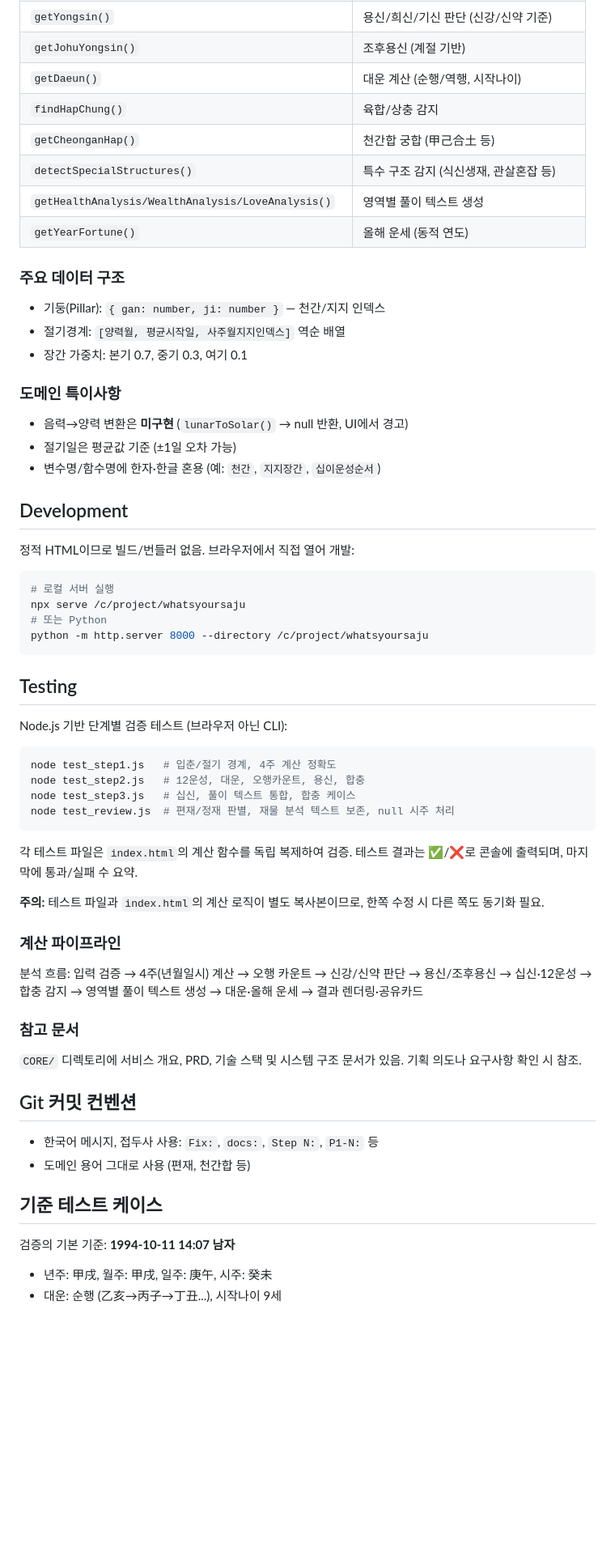
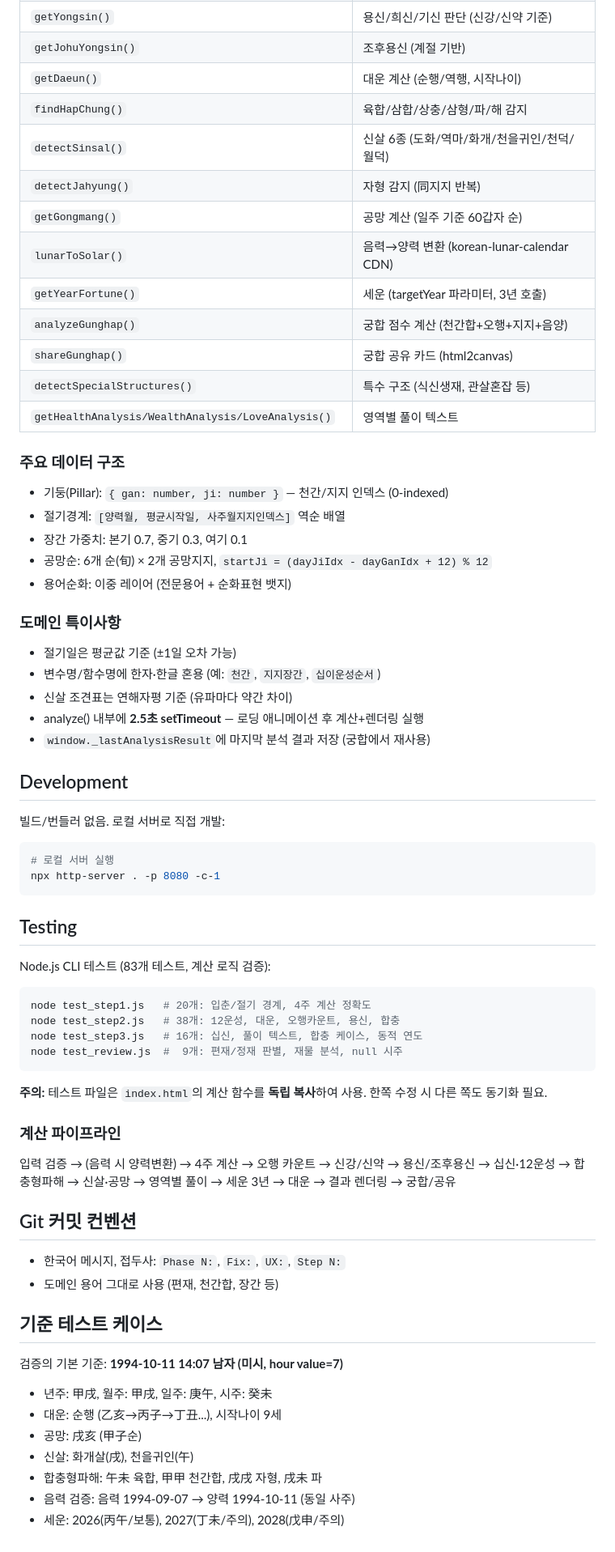
Before and after one commit to brainyreadingclub-bot/whatsyoursaju, a Markdown page: CLAUDE.md, the part around one of its changes. Shown at 81% size. Rendered like a GitHub page; blank space fills up the shorter version.

Commit message:
docs: CLAUDE.md 4,851줄 기준으로 전면 갱신
Phase 1-2 완료 반영: 장간/신살/형파해/음력/세운3년/공망/궁합
3-Tier+Tab UI 구조, 전환 퍼널, 검증 테스트케이스 확장

Co-Authored-By: Claude Opus 4.6 (1M context) <noreply@anthropic.com>

````diff
--- a/CLAUDE.md
+++ b/CLAUDE.md
@@ -40,63 +69,69 @@ This file provides guidance to Claude Code (claude.ai/code) when working with co
 | `getYongsin()` | 용신/희신/기신 판단 (신강/신약 기준) |
 | `getJohuYongsin()` | 조후용신 (계절 기반) |
 | `getDaeun()` | 대운 계산 (순행/역행, 시작나이) |
-| `findHapChung()` | 육합/상충 감지 |
-| `getCheonganHap()` | 천간합 궁합 (甲己合土 등) |
-| `detectSpecialStructures()` | 특수 구조 감지 (식신생재, 관살혼잡 등) |
-| `getHealthAnalysis/WealthAnalysis/LoveAnalysis()` | 영역별 풀이 텍스트 생성 |
-| `getYearFortune()` | 올해 운세 (동적 연도) |
+| `findHapChung()` | 육합/삼합/상충/삼형/파/해 감지 |
+| `detectSinsal()` | 신살 6종 (도화/역마/화개/천을귀인/천덕/월덕) |
+| `detectJahyung()` | 자형 감지 (同지지 반복) |
+| `getGongmang()` | 공망 계산 (일주 기준 60갑자 순) |
+| `lunarToSolar()` | 음력→양력 변환 (korean-lunar-calendar CDN) |
+| `getYearFortune()` | 세운 (targetYear 파라미터, 3년 호출) |
+| `analyzeGunghap()` | 궁합 점수 계산 (천간합+오행+지지+음양) |
+| `shareGunghap()` | 궁합 공유 카드 (html2canvas) |
+| `detectSpecialStructures()` | 특수 구조 (식신생재, 관살혼잡 등) |
+| `getHealthAnalysis/WealthAnalysis/LoveAnalysis()` | 영역별 풀이 텍스트 |
 
 ### 주요 데이터 구조
-- 기둥(Pillar): `{ gan: number, ji: number }` — 천간/지지 인덱스
+- 기둥(Pillar): `{ gan: number, ji: number }` — 천간/지지 인덱스 (0-indexed)
 - 절기경계: `[양력월, 평균시작일, 사주월지지인덱스]` 역순 배열
 - 장간 가중치: 본기 0.7, 중기 0.3, 여기 0.1
+- 공망순: 6개 순(旬) × 2개 공망지지, `startJi = (dayJiIdx - dayGanIdx + 12) % 12`
+- 용어순화: 이중 레이어 (전문용어 + 순화표현 뱃지)
 
 ### 도메인 특이사항
-- 음력→양력 변환은 **미구현** (`lunarToSolar()` → null 반환, UI에서 경고)
 - 절기일은 평균값 기준 (±1일 오차 가능)
 - 변수명/함수명에 한자·한글 혼용 (예: `천간`, `지지장간`, `십이운성순서`)
+- 신살 조견표는 연해자평 기준 (유파마다 약간 차이)
+- analyze() 내부에 **2.5초 setTimeout** — 로딩 애니메이션 후 계산+렌더링 실행
+- `window._lastAnalysisResult`에 마지막 분석 결과 저장 (궁합에서 재사용)
 
 ## Development
 
-정적 HTML이므로 빌드/번들러 없음. 브라우저에서 직접 열어 개발:
+빌드/번들러 없음. 로컬 서버로 직접 개발:
 
 ```bash
 # 로컬 서버 실행
-npx serve /c/project/whatsyoursaju
-# 또는 Python
-python -m http.server 8000 --directory /c/project/whatsyoursaju
+npx http-server . -p 8080 -c-1
 ```
 
 ## Testing
 
-Node.js 기반 단계별 검증 테스트 (브라우저 아닌 CLI):
+Node.js CLI 테스트 (83개 테스트, 계산 로직 검증):
 
 ```bash
-node test_step1.js   # 입춘/절기 경계, 4주 계산 정확도
-node test_step2.js   # 12운성, 대운, 오행카운트, 용신, 합충
-node test_step3.js   # 십신, 풀이 텍스트 통합, 합충 케이스
-node test_review.js  # 편재/정재 판별, 재물 분석 텍스트 보존, null 시주 처리
+node test_step1.js   # 20개: 입춘/절기 경계, 4주 계산 정확도
+node test_step2.js   # 38개: 12운성, 대운, 오행카운트, 용신, 합충
+node test_step3.js   # 16개: 십신, 풀이 텍스트, 합충 케이스, 동적 연도
+node test_review.js  #  9개: 편재/정재 판별, 재물 분석, null 시주
 ```
 
-각 테스트 파일은 `index.html`의 계산 함수를 독립 복제하여 검증. 테스트 결과는 ✅/❌로 콘솔에 출력되며, 마지막에 통과/실패 수 요약.
-
-**주의:** 테스트 파일과 `index.html`의 계산 로직이 별도 복사본이므로, 한쪽 수정 시 다른 쪽도 동기화 필요.
+**주의:** 테스트 파일은 `index.html`의 계산 함수를 **독립 복사**하여 사용. 한쪽 수정 시 다른 쪽도 동기화 필요.
 
 ### 계산 파이프라인
 
-분석 흐름: 입력 검증 → 4주(년월일시) 계산 → 오행 카운트 → 신강/신약 판단 → 용신/조후용신 → 십신·12운성 → 합충 감지 → 영역별 풀이 텍스트 생성 → 대운·올해 운세 → 결과 렌더링·공유카드
-
-### 참고 문서
-
-`CORE/` 디렉토리에 서비스 개요, PRD, 기술 스택 및 시스템 구조 문서가 있음. 기획 의도나 요구사항 확인 시 참조.
+입력 검증 → (음력 시 양력변환) → 4주 계산 → 오행 카운트 → 신강/신약 → 용신/조후용신 → 십신·12운성 → 합충형파해 → 신살·공망 → 영역별 풀이 → 세운 3년 → 대운 → 결과 렌더링 → 궁합/공유
 
 ## Git 커밋 컨벤션
 
-- 한국어 메시지, 접두사 사용: `Fix:`, `docs:`, `Step N:`, `P1-N:` 등
-- 도메인 용어 그대로 사용 (편재, 천간합 등)
+- 한국어 메시지, 접두사: `Phase N:`, `Fix:`, `UX:`, `Step N:`
+- 도메인 용어 그대로 사용 (편재, 천간합, 장간 등)
 
 ## 기준 테스트 케이스
 
-검증의 기본 기준: **1994-10-11 14:07 남자**
+검증의 기본 기준: **1994-10-11 14:07 남자 (미시, hour value=7)**
 - 년주: 甲戌, 월주: 甲戌, 일주: 庚午, 시주: 癸未
 - 대운: 순행 (乙亥→丙子→丁丑...), 시작나이 9세
+- 공망: 戌亥 (甲子순)
+- 신살: 화개살(戌), 천을귀인(午)
+- 합충형파해: 午未 육합, 甲甲 천간합, 戌戌 자형, 戌未 파
+- 음력 검증: 음력 1994-09-07 → 양력 1994-10-11 (동일 사주)
+- 세운: 2026(丙午/보통), 2027(丁未/주의), 2028(戊申/주의)
````
Also changed, not shown: other parts of CLAUDE.md (+44 -15 lines).
